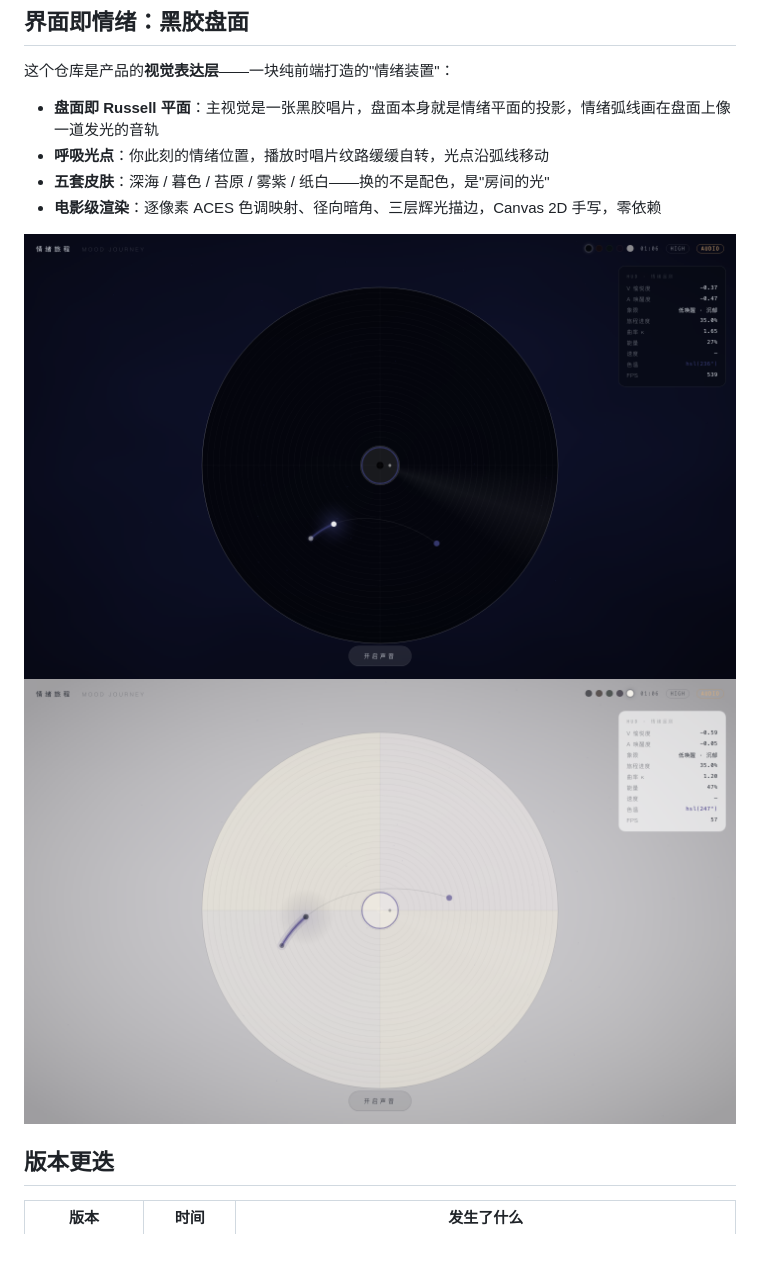
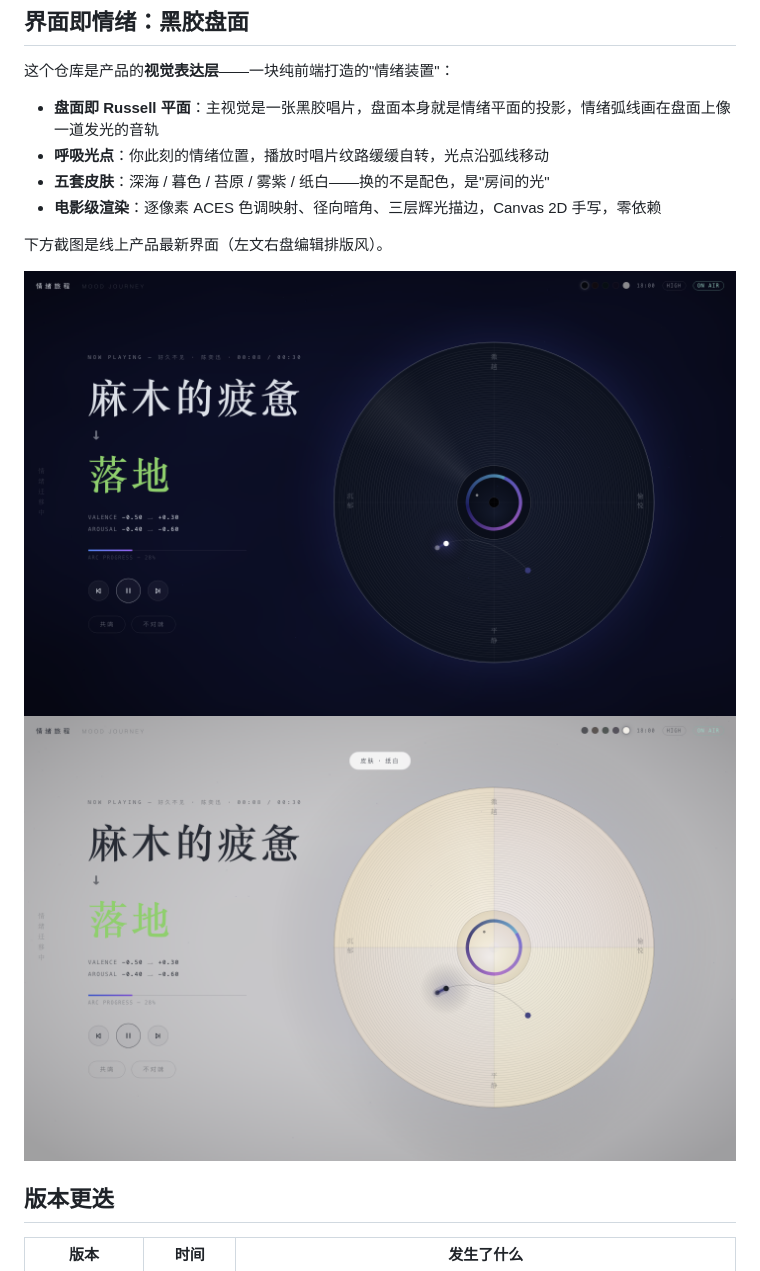
Before and after one commit to shineyyxd/mood-journey, a Markdown page: README.md, the part around the change. Rendered like a GitHub page; pictures changed too: docs/screenshots/journey.png, docs/screenshots/paper.png; blank space fills up the shorter version.

Commit message:
docs: README截图替换为方案C线上产品实拍（真实情绪词+真歌）

```diff
--- a/README.md
+++ b/README.md
@@ -53,6 +53,8 @@
 - **五套皮肤**：深海 / 暮色 / 苔原 / 雾紫 / 纸白——换的不是配色，是"房间的光"
 - **电影级渲染**：逐像素 ACES 色调映射、径向暗角、三层辉光描边，Canvas 2D 手写，零依赖
 
+下方截图是线上产品最新界面（左文右盘编辑排版风）。
+
 ![旅程](docs/screenshots/journey.png)
 ![纸白皮肤](docs/screenshots/paper.png)
 
```
Also changed, not shown: docs/screenshots/entry.png.
